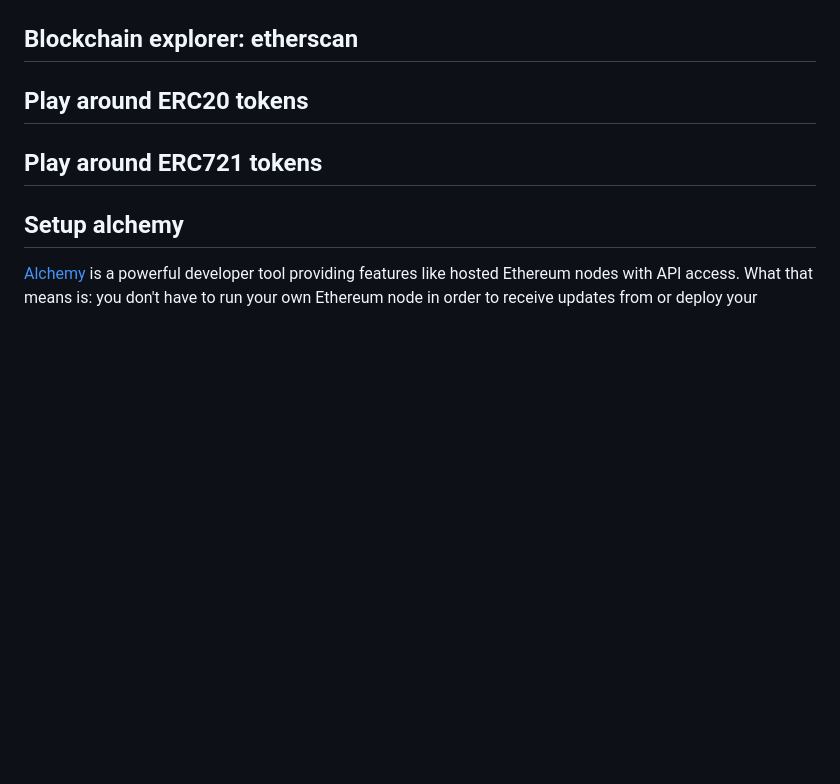
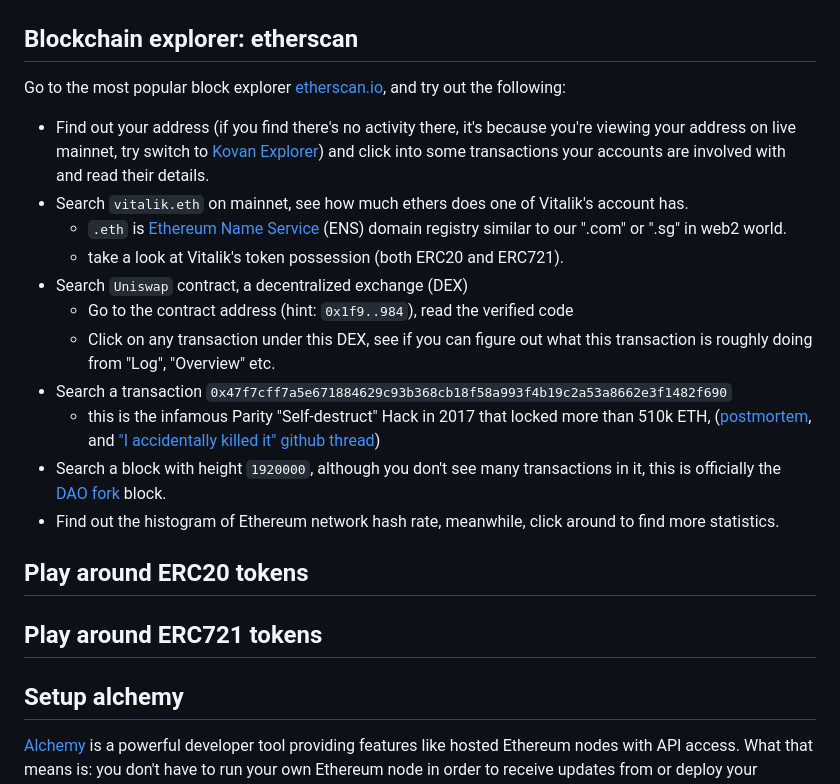
Before and after one commit to BlockchainCourseNTU/hello-dapp, a Markdown page: warmup.md, the part around the change printed below. GitHub-like rendering; blank space fills up the shorter version.

```diff
--- a/warmup.md
+++ b/warmup.md
@@ -44,4 +69,18 @@ While you are waiting for faucet to grant you test ethers, a fun question to pon
 ## Blockchain explorer: etherscan
+
+Go to the most popular block explorer [etherscan.io](https://etherscan.io/), and try out the following:
+
+- Find out your address (if you find there's no activity there, it's because you're viewing your address on live mainnet, try switch to [Kovan Explorer](https://kovan.etherscan.io/)) and click into some transactions your accounts are involved with and read their details.
+- Search `vitalik.eth` on mainnet, see how much ethers does one of Vitalik's account has.
+  - `.eth` is [Ethereum Name Service](https://ens.domains/) (ENS) domain registry similar to our ".com" or ".sg" in web2 world.
+  - take a look at Vitalik's token possession (both ERC20 and ERC721).
+- Search `Uniswap` contract, a decentralized exchange (DEX)
+  - Go to the contract address (hint: `0x1f9..984`), read the verified code
+  - Click on any transaction under this DEX, see if you can figure out what this transaction is roughly doing from "Log", "Overview" etc.
+- Search a transaction `0x47f7cff7a5e671884629c93b368cb18f58a993f4b19c2a53a8662e3f1482f690`
+  - this is the infamous Parity "Self-destruct" Hack in 2017 that locked more than 510k ETH, ([postmortem](https://www.parity.io/blog/a-postmortem-on-the-parity-multi-sig-library-self-destruct/), and ["I accidentally killed it" github thread](https://github.com/openethereum/parity-ethereum/issues/6995))
+- Search a block with height `1920000`, although you don't see many transactions in it, this is officially the [DAO fork](https://blog.ethereum.org/2016/07/20/hard-fork-completed/) block.
+- Find out the histogram of Ethereum network hash rate, meanwhile, click around to find more statistics.
 
 ## Play around ERC20 tokens
 
```
Also changed, not shown: other parts of warmup.md (+26 -1 lines), assets/warmup/send-ether-details.png (added).
